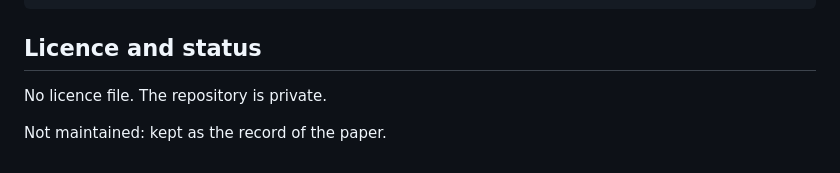
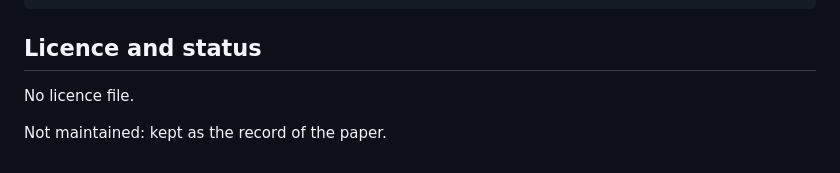
Before and after one commit to paola-md/relex-example-based, a Markdown page: README.md, the part around the change. GitHub-like rendering.

Commit message:
README: the repository is public now

```diff
--- a/README.md
+++ b/README.md
@@ -63,6 +63,6 @@ The recipe examples (RELEXSet) are shared separately on the Drive folder above;
 
 ## Licence and status
 
-No licence file. The repository is private.
+No licence file.
 
 Not maintained: kept as the record of the paper.
```
